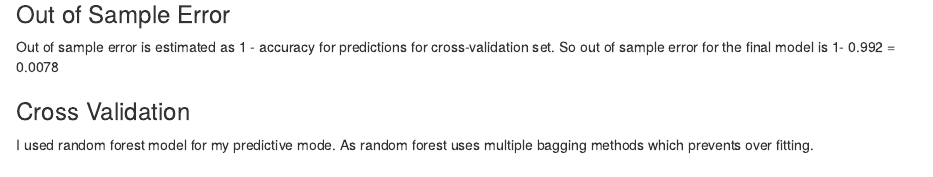
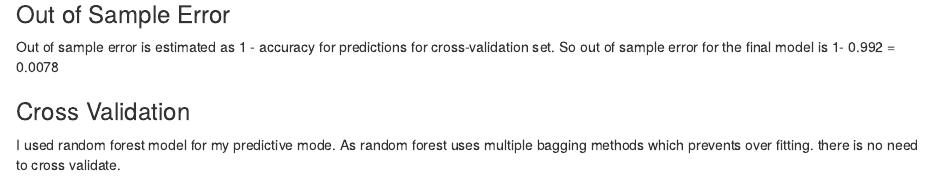
Before and after one commit to HABaig/PracticalMachineLearning_Project, an R Markdown document (PredictionUsingML.Rmd): the page in a window 1100 px wide, from 5130 px down. Rendered offline with R 4.5, knitr and Pandoc, with nearby package versions; some code elsewhere in the file could not run offline.

Commit message:
Update Rmd

```diff
--- a/PredictionUsingML.Rmd
+++ b/PredictionUsingML.Rmd
@@ -133,4 +133,4 @@ Out of sample error is estimated as 1 - accuracy for predictions for cross-valid
 So out of sample error for the final model is 1- 0.992 = 0.0078
 
 ### Cross Validation
-I used random forest model for my predictive mode. As random forest uses multiple bagging methods which prevents over fitting.
+I used random forest model for my predictive mode. As random forest uses multiple bagging methods which prevents over fitting. there is no need to cross validate.
```
